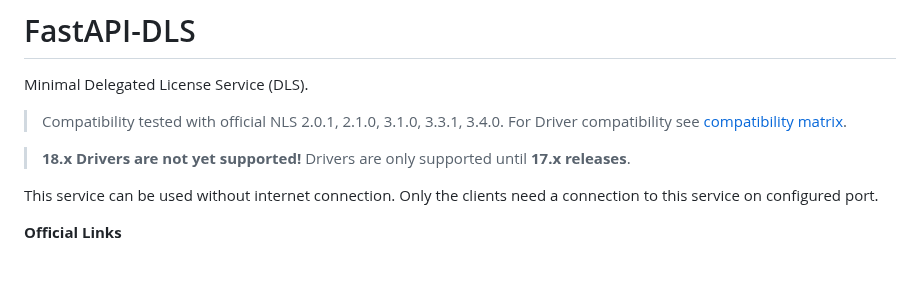
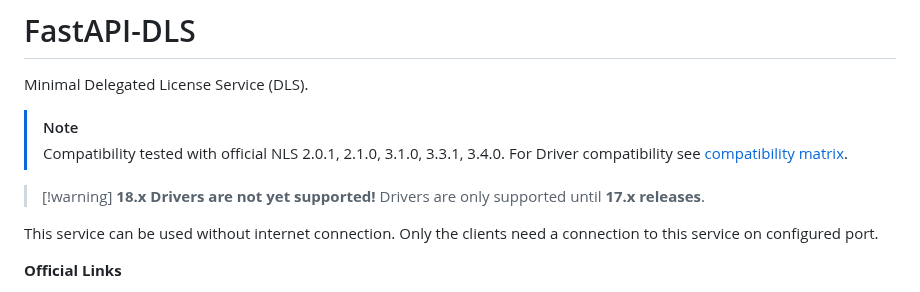
Before and after one commit to GreenDamTan/fastapi-dls_mirror, a Markdown page: README.md, the part around the change. GitHub-like rendering; blank space fills up the shorter version.

Commit message:
added some glfm

```diff
--- a/README.md
+++ b/README.md
@@ -2,10 +2,11 @@
 
 Minimal Delegated License Service (DLS).
 
+> [!note]
 > Compatibility tested with official NLS 2.0.1, 2.1.0, 3.1.0, 3.3.1, 3.4.0. For Driver compatibility
-see [compatibility matrix](#vgpu-software-compatibility-matrix).
+> see [compatibility matrix](#vgpu-software-compatibility-matrix).
 
-> **18.x Drivers are not yet supported!**
+> [!warning] **18.x Drivers are not yet supported!**
 > Drivers are only supported until **17.x releases**.
 
 This service can be used without internet connection.
```
